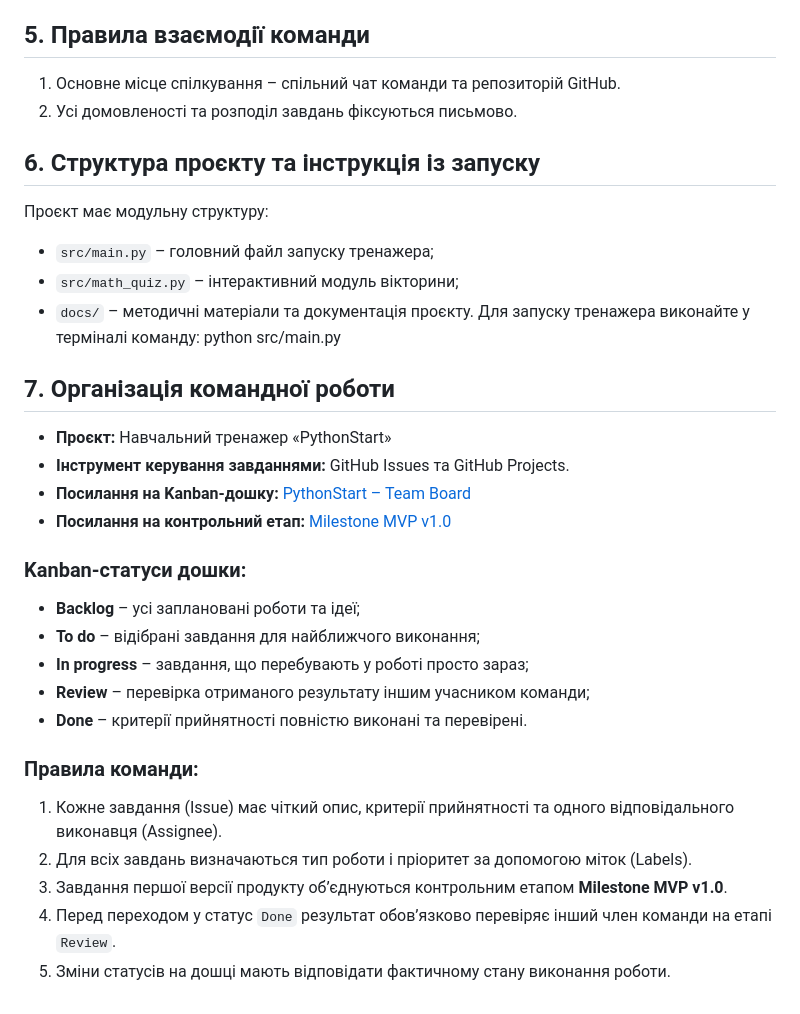
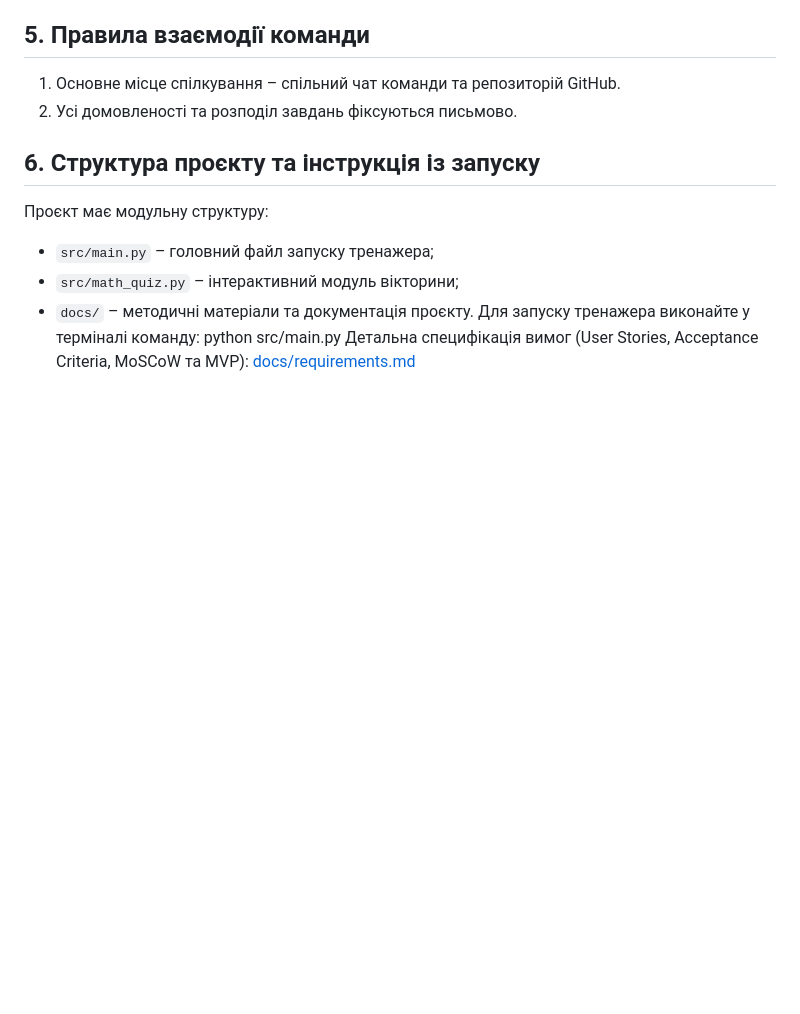
Before and after one commit to nikitinaakit/pythonstart, a Markdown page: README.md, the part around the change. Drawn GitHub-style; blank space fills up the shorter version.

```diff
--- a/README.md
+++ b/README.md
@@ -26,23 +26,4 @@
 - `docs/` – методичні матеріали та документація проєкту.
 Для запуску тренажера виконайте у терміналі команду:
 python src/main.py
-## 7. Організація командної роботи
-
-- **Проєкт:** Навчальний тренажер «PythonStart»
-- **Інструмент керування завданнями:** GitHub Issues та GitHub Projects.
-- **Посилання на Kanban-дошку:** [PythonStart – Team Board](https://github.com/users/nikitinaakit/projects/2)
-- **Посилання на контрольний етап:** [Milestone MVP v1.0](https://github.com/nikitinaakit/pythonstart/milestone/1)
-
-### Kanban-статуси дошки:
-- **Backlog** – усі заплановані роботи та ідеї;
-- **To do** – відібрані завдання для найближчого виконання;
-- **In progress** – завдання, що перебувають у роботі просто зараз;
-- **Review** – перевірка отриманого результату іншим учасником команди;
-- **Done** – критерії прийнятності повністю виконані та перевірені.
-
-### Правила команди:
-1. Кожне завдання (Issue) має чіткий опис, критерії прийнятності та одного відповідального виконавця (Assignee).
-2. Для всіх завдань визначаються тип роботи і пріоритет за допомогою міток (Labels).
-3. Завдання першої версії продукту об’єднуються контрольним етапом **Milestone MVP v1.0**.
-4. Перед переходом у статус `Done` результат обов’язково перевіряє інший член команди на етапі `Review`.
-5. Зміни статусів на дошці мають відповідати фактичному стану виконання роботи.
+ Детальна специфікація вимог (User Stories, Acceptance Criteria, MoSCoW та MVP): [docs/requirements.md](docs/requirements.md)
```
Also changed, not shown: docs/requirements.md (added, +74 -0 lines).
